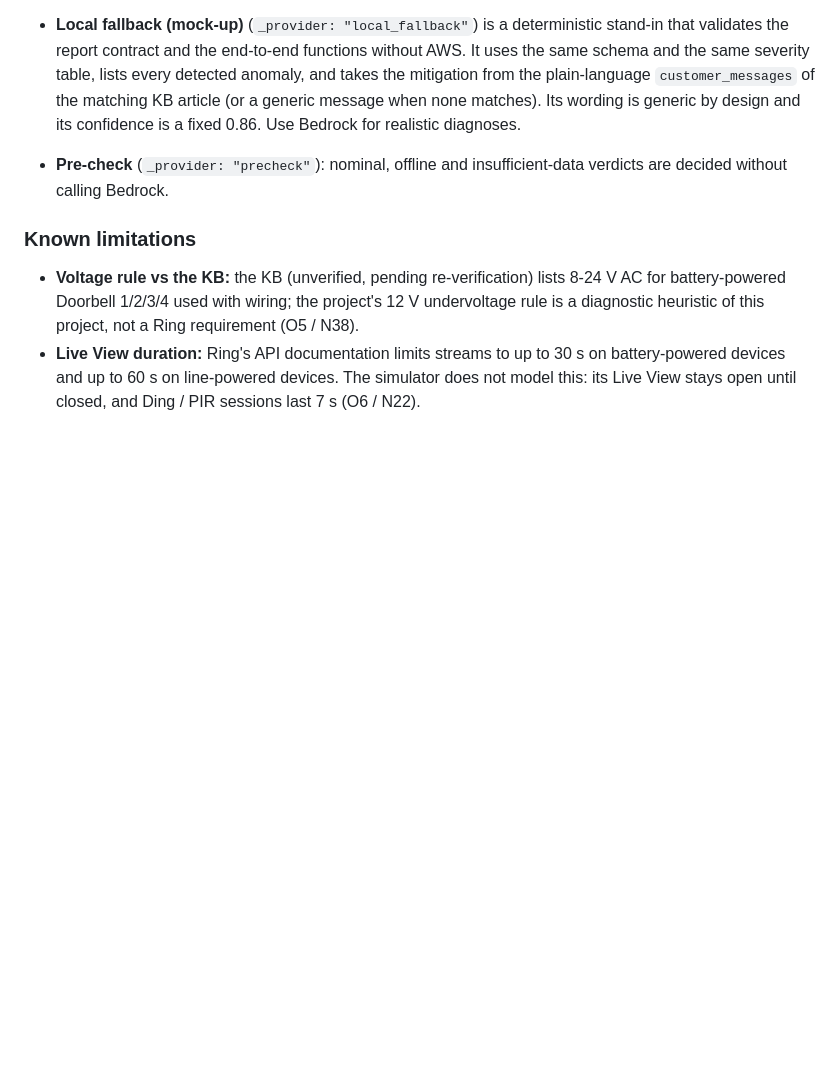
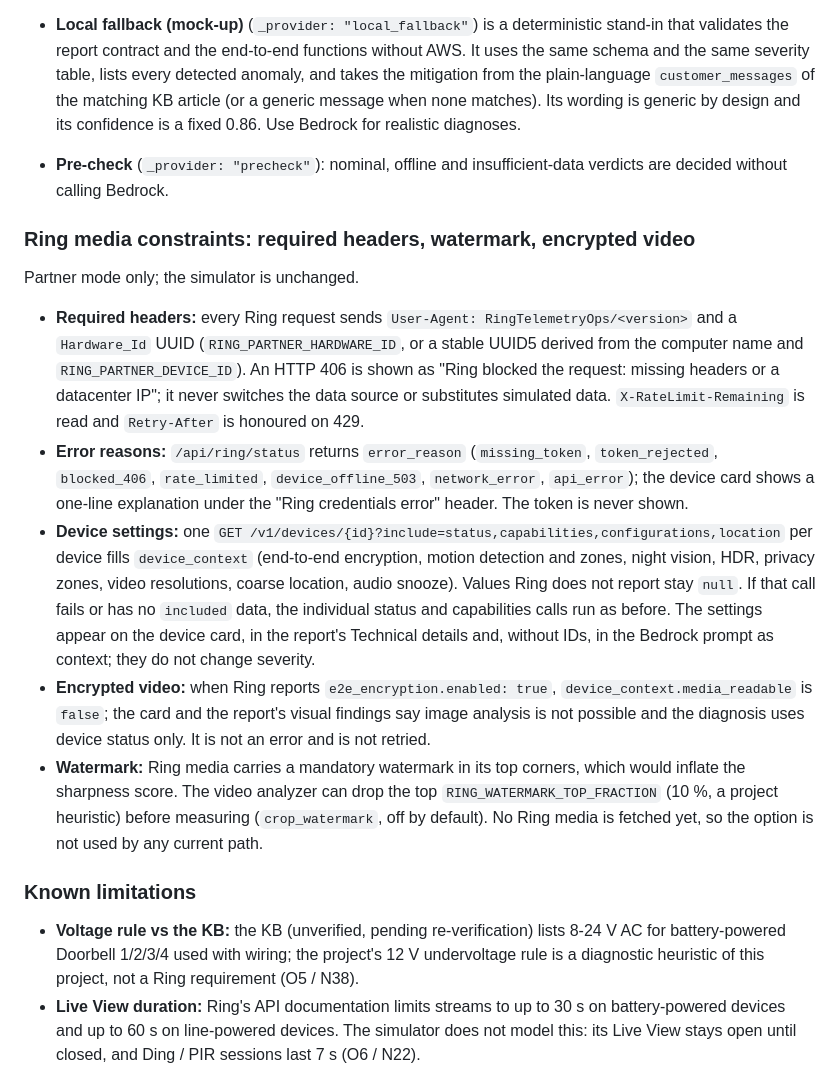
Before and after one commit to ernesto2604/ring-telemetryops, a Markdown page: README.md, the part around the change. GitHub-like rendering; blank space fills up the shorter version.

Commit message:
docs: Ring media constraints section (T25)
Co-Authored-By: Claude Opus 5.5 <noreply@anthropic.com>

```diff
--- a/README.md
+++ b/README.md
@@ -492,6 +492,32 @@ the labelled `local_fallback`; with them, anomalies are sent to Bedrock (billed)
 * **Pre-check** (`_provider: "precheck"`): nominal, offline and insufficient-data verdicts are decided
   without calling Bedrock.
 
+### Ring media constraints: required headers, watermark, encrypted video
+
+Partner mode only; the simulator is unchanged.
+
+* **Required headers:** every Ring request sends `User-Agent: RingTelemetryOps/<version>` and a
+  `Hardware_Id` UUID (`RING_PARTNER_HARDWARE_ID`, or a stable UUID5 derived from the computer name and
+  `RING_PARTNER_DEVICE_ID`). An HTTP 406 is shown as "Ring blocked the request: missing headers or a
+  datacenter IP"; it never switches the data source or substitutes simulated data. `X-RateLimit-Remaining`
+  is read and `Retry-After` is honoured on 429.
+* **Error reasons:** `/api/ring/status` returns `error_reason` (`missing_token`, `token_rejected`,
+  `blocked_406`, `rate_limited`, `device_offline_503`, `network_error`, `api_error`); the device card
+  shows a one-line explanation under the "Ring credentials error" header. The token is never shown.
+* **Device settings:** one `GET /v1/devices/{id}?include=status,capabilities,configurations,location`
+  per device fills `device_context` (end-to-end encryption, motion detection and zones, night vision,
+  HDR, privacy zones, video resolutions, coarse location, audio snooze). Values Ring does not report stay
+  `null`. If that call fails or has no `included` data, the individual status and capabilities calls run
+  as before. The settings appear on the device card, in the report's Technical details and, without IDs,
+  in the Bedrock prompt as context; they do not change severity.
+* **Encrypted video:** when Ring reports `e2e_encryption.enabled: true`, `device_context.media_readable`
+  is `false`; the card and the report's visual findings say image analysis is not possible and the
+  diagnosis uses device status only. It is not an error and is not retried.
+* **Watermark:** Ring media carries a mandatory watermark in its top corners, which would inflate the
+  sharpness score. The video analyzer can drop the top `RING_WATERMARK_TOP_FRACTION` (10 %, a project
+  heuristic) before measuring (`crop_watermark`, off by default). No Ring media is fetched yet, so the
+  option is not used by any current path.
+
 ### Known limitations
 
 * **Voltage rule vs the KB:** the KB (unverified, pending re-verification) lists 8-24 V AC for
```
